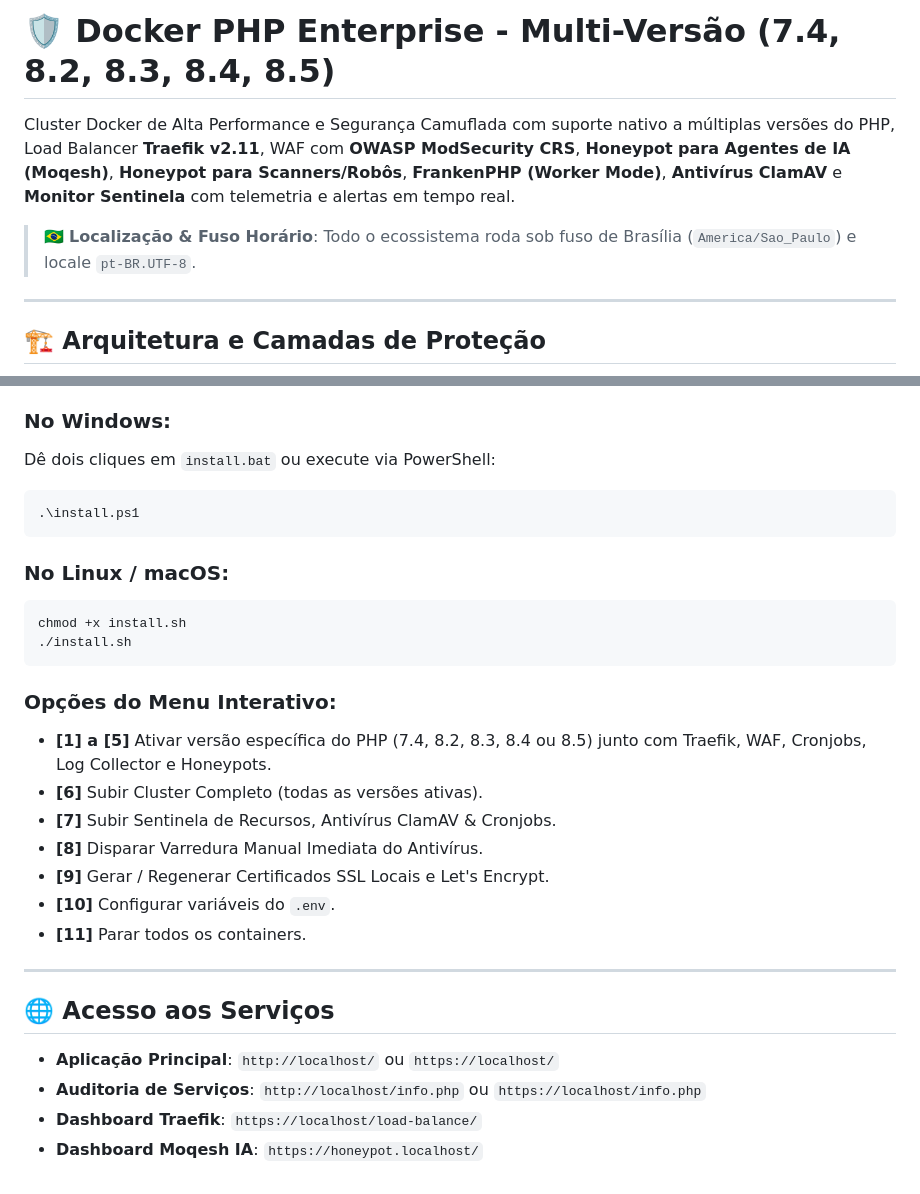
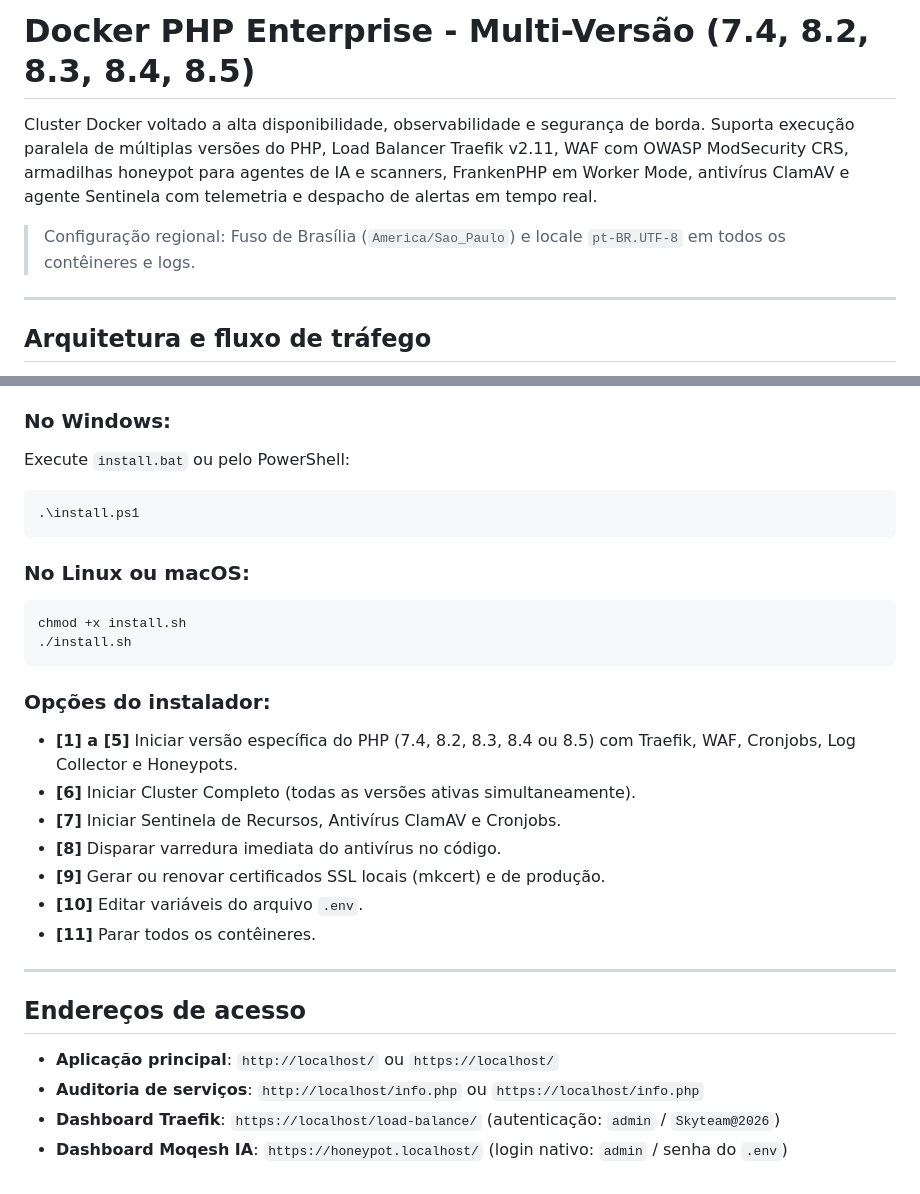
Before and after one commit to CharlesCorreaDev/DockerPHP-by-CharlesCorrea, a Markdown page: README.md, 2 parts joined by grey strips. GitHub-like rendering.

````diff
--- a/README.md
+++ b/README.md
@@ -1,12 +1,12 @@
-# 🛡️ Docker PHP Enterprise - Multi-Versão (7.4, 8.2, 8.3, 8.4, 8.5)
+# Docker PHP Enterprise - Multi-Versão (7.4, 8.2, 8.3, 8.4, 8.5)
 
-Cluster Docker de Alta Performance e Segurança Camuflada com suporte nativo a múltiplas versões do PHP, Load Balancer **Traefik v2.11**, WAF com **OWASP ModSecurity CRS**, **Honeypot para Agentes de IA (Moqesh)**, **Honeypot para Scanners/Robôs**, **FrankenPHP (Worker Mode)**, **Antivírus ClamAV** e **Monitor Sentinela** com telemetria e alertas em tempo real.
+Cluster Docker voltado a alta disponibilidade, observabilidade e segurança de borda. Suporta execução paralela de múltiplas versões do PHP, Load Balancer Traefik v2.11, WAF com OWASP ModSecurity CRS, armadilhas honeypot para agentes de IA e scanners, FrankenPHP em Worker Mode, antivírus ClamAV e agente Sentinela com telemetria e despacho de alertas em tempo real.
 
-> 🇧🇷 **Localização & Fuso Horário**: Todo o ecossistema roda sob fuso de Brasília (`America/Sao_Paulo`) e locale `pt-BR.UTF-8`.
+> Configuração regional: Fuso de Brasília (`America/Sao_Paulo`) e locale `pt-BR.UTF-8` em todos os contêineres e logs.
 
 ---
 
-## 🏗️ Arquitetura e Camadas de Proteção
+## Arquitetura e fluxo de tráfego
 
 ```mermaid
 graph TD
@@ -162,30 +169,30 @@ O projeto conta com instaladores automatizados para todos os sistemas operaciona
 
 ### No Windows:
-Dê dois cliques em `install.bat` ou execute via PowerShell:
+Execute `install.bat` ou pelo PowerShell:
 ```powershell
 .\install.ps1
 ```
 
-### No Linux / macOS:
+### No Linux ou macOS:
 ```bash
 chmod +x install.sh
 ./install.sh
 ```
 
-### Opções do Menu Interativo:
-* **[1] a [5]** Ativar versão específica do PHP (7.4, 8.2, 8.3, 8.4 ou 8.5) junto com Traefik, WAF, Cronjobs, Log Collector e Honeypots.
-* **[6]** Subir Cluster Completo (todas as versões ativas).
-* **[7]** Subir Sentinela de Recursos, Antivírus ClamAV & Cronjobs.
-* **[8]** Disparar Varredura Manual Imediata do Antivírus.
-* **[9]** Gerar / Regenerar Certificados SSL Locais e Let's Encrypt.
-* **[10]** Configurar variáveis do `.env`.
-* **[11]** Parar todos os containers.
+### Opções do instalador:
+* **[1] a [5]** Iniciar versão específica do PHP (7.4, 8.2, 8.3, 8.4 ou 8.5) com Traefik, WAF, Cronjobs, Log Collector e Honeypots.
+* **[6]** Iniciar Cluster Completo (todas as versões ativas simultaneamente).
+* **[7]** Iniciar Sentinela de Recursos, Antivírus ClamAV e Cronjobs.
+* **[8]** Disparar varredura imediata do antivírus no código.
+* **[9]** Gerar ou renovar certificados SSL locais (mkcert) e de produção.
+* **[10]** Editar variáveis do arquivo `.env`.
+* **[11]** Parar todos os contêineres.
 
 ---
 
-## 🌐 Acesso aos Serviços
+## Endereços de acesso
 
-* **Aplicação Principal**: `http://localhost/` ou `https://localhost/`
-* **Auditoria de Serviços**: `http://localhost/info.php` ou `https://localhost/info.php`
-* **Dashboard Traefik**: `https://localhost/load-balance/`
-* **Dashboard Moqesh IA**: `https://honeypot.localhost/`
+* **Aplicação principal**: `http://localhost/` ou `https://localhost/`
+* **Auditoria de serviços**: `http://localhost/info.php` ou `https://localhost/info.php`
+* **Dashboard Traefik**: `https://localhost/load-balance/` (autenticação: `admin` / `Skyteam@2026`)
+* **Dashboard Moqesh IA**: `https://honeypot.localhost/` (login nativo: `admin` / senha do `.env`)
````
Also changed, not shown: other parts of README.md (+93 -86 lines).
